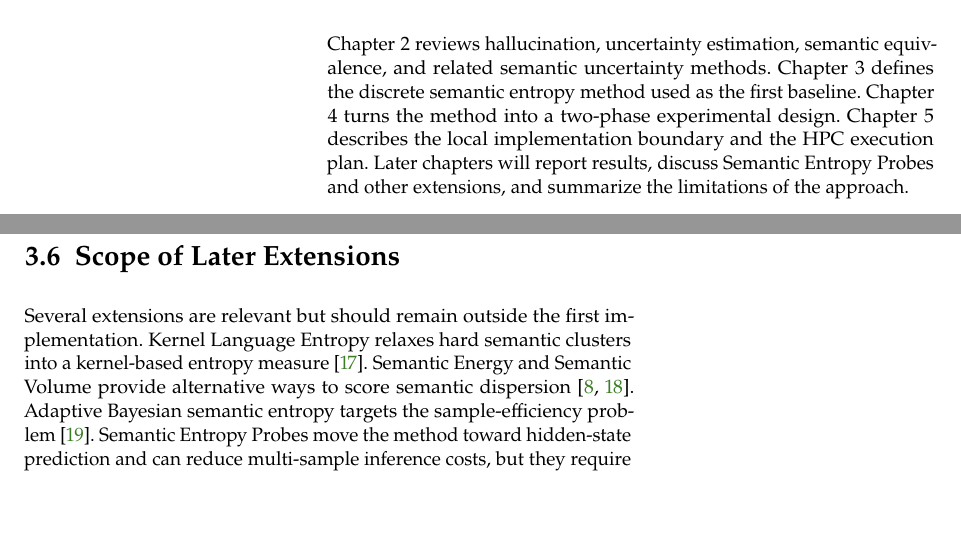
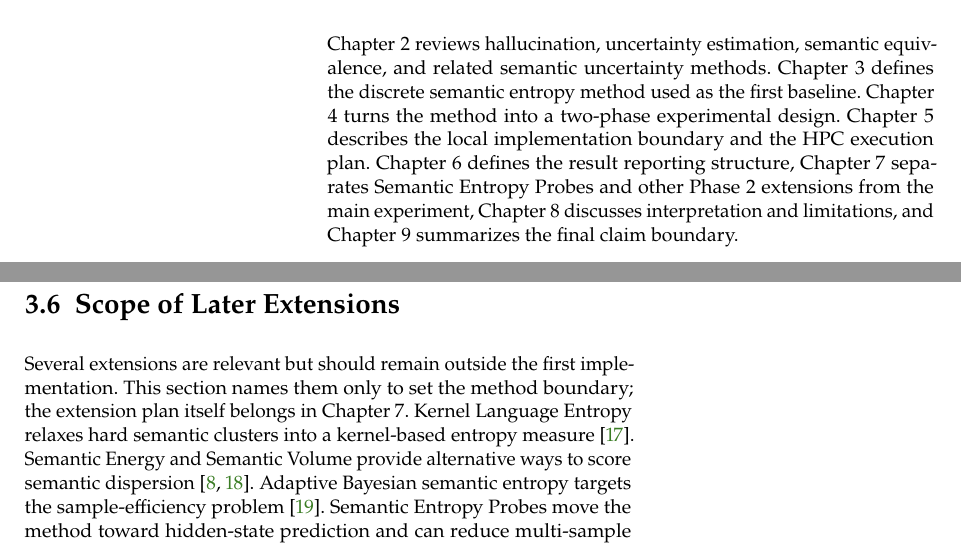
Before and after one commit to D3prave/thesis, a LaTeX thesis (thesis/main.tex, which reads thesis/chapters/01_introduction.tex, thesis/chapters/03_semantic_entropy.tex): two parts of pages 8 and 15 of 22, joined at a grey line, cut so that both start at the same text, the shorter picture padded with empty space. Compiled offline with pdfLaTeX.

Commit message:
Align the chapter boundaries

```diff
--- a/thesis/chapters/01_introduction.tex
+++ b/thesis/chapters/01_introduction.tex
@@ -67,6 +67,8 @@ Chapter 2 reviews hallucination, uncertainty estimation, semantic equivalence,
 and related semantic uncertainty methods. Chapter 3 defines the discrete
 semantic entropy method used as the first baseline. Chapter 4 turns the method
 into a two-phase experimental design. Chapter 5 describes the local
-implementation boundary and the HPC execution plan. Later chapters will report
-results, discuss Semantic Entropy Probes and other extensions, and summarize the
-limitations of the approach.
+implementation boundary and the HPC execution plan. Chapter 6 defines the
+result reporting structure, Chapter 7 separates Semantic Entropy Probes and
+other Phase 2 extensions from the main experiment, Chapter 8 discusses
+interpretation and limitations, and Chapter 9 summarizes the final claim
+boundary.
--- a/thesis/chapters/03_semantic_entropy.tex
+++ b/thesis/chapters/03_semantic_entropy.tex
@@ -118,7 +118,9 @@ to a more expensive verification process
 \section{Scope of Later Extensions}
 
 Several extensions are relevant but should remain outside the first
-implementation. Kernel Language Entropy relaxes hard semantic clusters into a
+implementation. This section names them only to set the method boundary; the
+extension plan itself belongs in Chapter 7. Kernel Language Entropy relaxes
+hard semantic clusters into a
 kernel-based entropy measure \cite{nikitin_kernel_language_entropy_2024}.
 Semantic Energy and Semantic Volume provide alternative ways to score semantic
 dispersion \cite{ma_semantic_energy_2025,li_semantic_volume_2025}. Adaptive
```
Also changed, not shown: thesis/chapters/04_experimental_design.tex (+1 -1 lines), thesis/chapters/01_introduction.tex (2 more changed lines).
